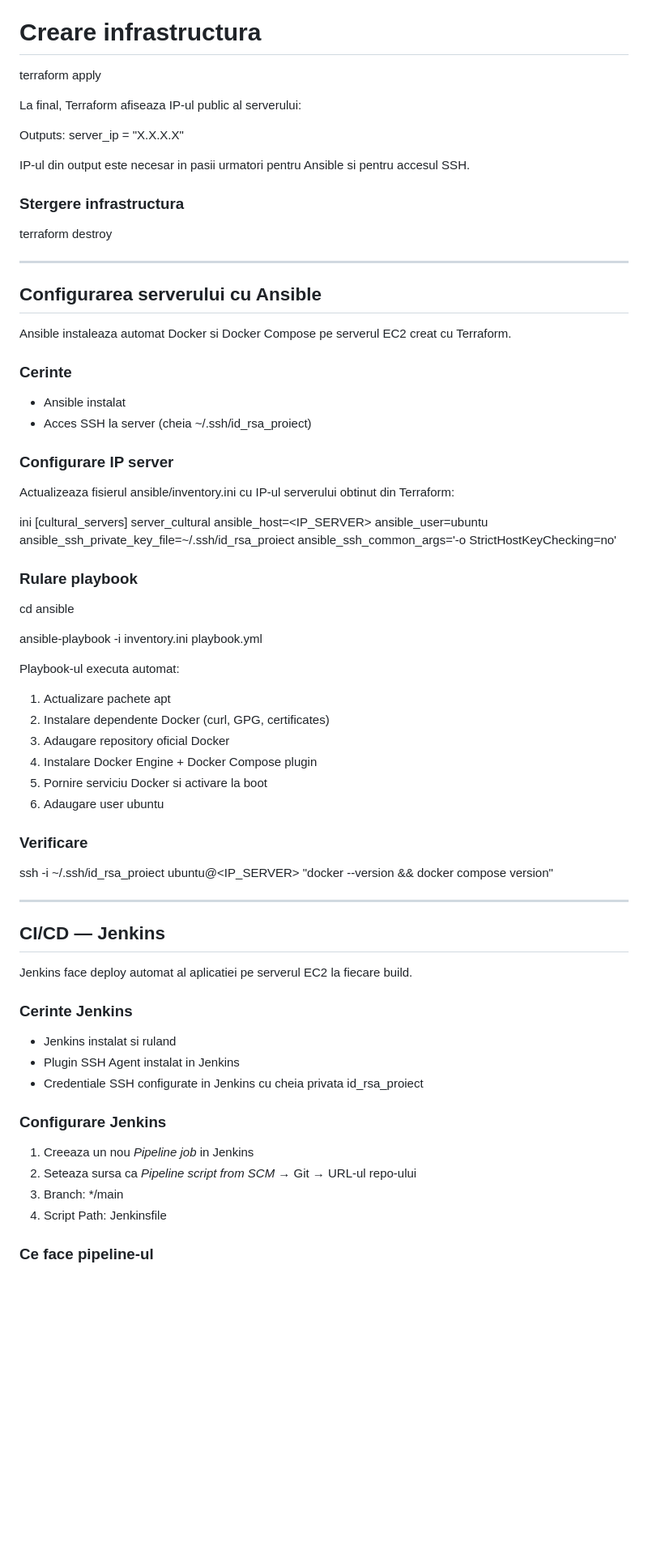
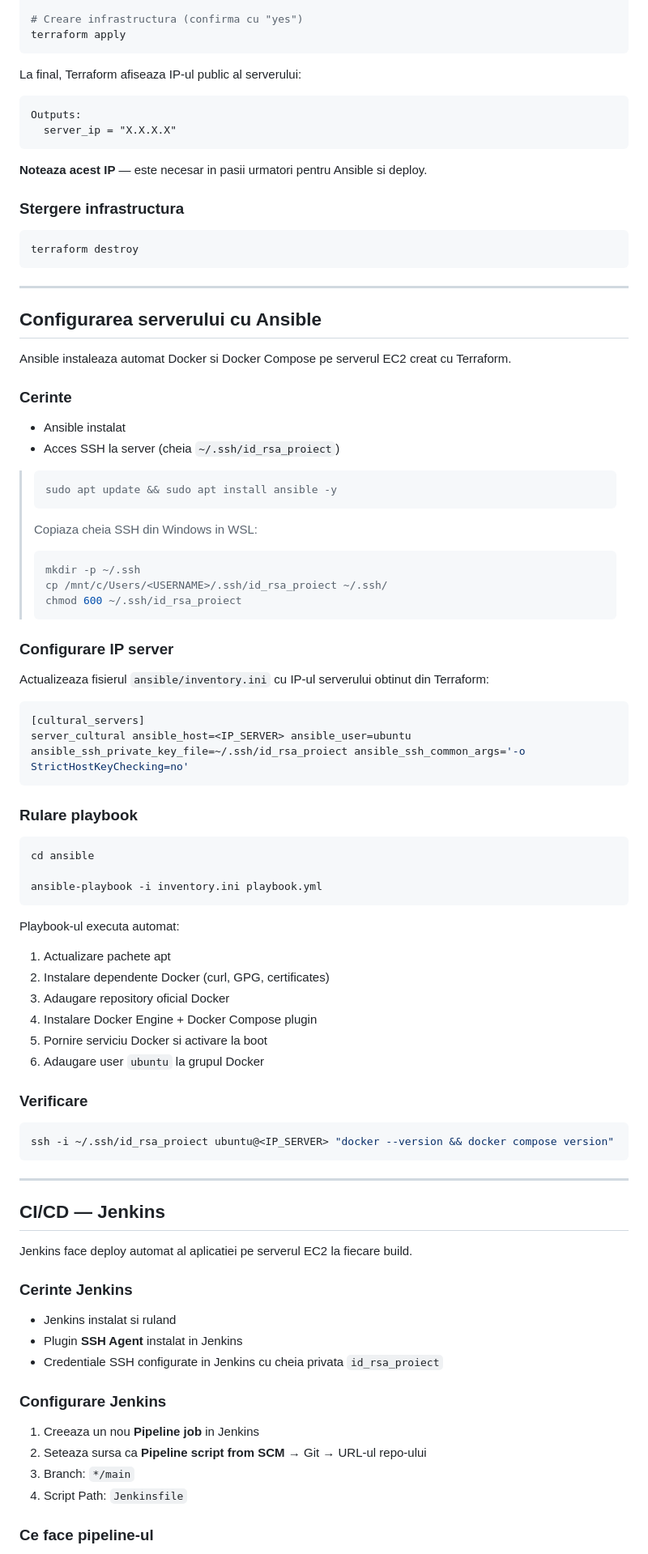
Before and after one commit to biancaM2000/cultural-aggregator, a Markdown page: README.md, the part around one of its changes. Shown at 81% size. GitHub-like rendering; blank space fills up the shorter version.

````diff
--- a/README.md
+++ b/README.md
@@ -126,20 +134,23 @@ terraform init
 terraform plan
 
-# Creare infrastructura
+# Creare infrastructura (confirma cu "yes")
 terraform apply
-
+```
 
 La final, Terraform afiseaza IP-ul public al serverului:
 
+```
 Outputs:
   server_ip = "X.X.X.X"
+```
 
-
-IP-ul din output este necesar in pasii urmatori pentru Ansible si pentru accesul SSH.
+**Noteaza acest IP** — este necesar in pasii urmatori pentru Ansible si deploy.
 
 ### Stergere infrastructura
 
+```bash
 terraform destroy
+```
 
 ---
 
@@ -150,23 +161,34 @@ Ansible instaleaza automat Docker si Docker Compose pe serverul EC2 creat cu Ter
 ### Cerinte
 
 - Ansible instalat
-- Acces SSH la server (cheia ~/.ssh/id_rsa_proiect)
+- Acces SSH la server (cheia `~/.ssh/id_rsa_proiect`)
+
+> ```bash
+> sudo apt update && sudo apt install ansible -y
+> ```
+> Copiaza cheia SSH din Windows in WSL:
+> ```bash
+> mkdir -p ~/.ssh
+> cp /mnt/c/Users/<USERNAME>/.ssh/id_rsa_proiect ~/.ssh/
+> chmod 600 ~/.ssh/id_rsa_proiect
+> ```
 
 ### Configurare IP server
 
-Actualizeaza fisierul ansible/inventory.ini cu IP-ul serverului obtinut din Terraform:
+Actualizeaza fisierul `ansible/inventory.ini` cu IP-ul serverului obtinut din Terraform:
 
-ini
+```ini
 [cultural_servers]
 server_cultural ansible_host=<IP_SERVER> ansible_user=ubuntu ansible_ssh_private_key_file=~/.ssh/id_rsa_proiect ansible_ssh_common_args='-o StrictHostKeyChecking=no'
-
+```
 
 ### Rulare playbook
 
+```bash
 cd ansible
 
 ansible-playbook -i inventory.ini playbook.yml
-
+```
 
 Playbook-ul executa automat:
 
@@ -175,12 +197,13 @@ Playbook-ul executa automat:
 3. Adaugare repository oficial Docker
 4. Instalare Docker Engine + Docker Compose plugin
 5. Pornire serviciu Docker si activare la boot
-6. Adaugare user ubuntu
+6. Adaugare user `ubuntu` la grupul Docker
 
 ### Verificare
 
+```bash
 ssh -i ~/.ssh/id_rsa_proiect ubuntu@<IP_SERVER> "docker --version && docker compose version"
-
+```
 
 ---
 
@@ -191,15 +214,15 @@ Jenkins face deploy automat al aplicatiei pe serverul EC2 la fiecare build.
 ### Cerinte Jenkins
 
 - Jenkins instalat si ruland
-- Plugin SSH Agent instalat in Jenkins
-- Credentiale SSH configurate in Jenkins cu cheia privata id_rsa_proiect
+- Plugin **SSH Agent** instalat in Jenkins
+- Credentiale SSH configurate in Jenkins cu cheia privata `id_rsa_proiect`
 
 ### Configurare Jenkins
 
-1. Creeaza un nou *Pipeline job* in Jenkins
-2. Seteaza sursa ca *Pipeline script from SCM* → Git → URL-ul repo-ului
-3. Branch: */main
-4. Script Path: Jenkinsfile
+1. Creeaza un nou **Pipeline job** in Jenkins
+2. Seteaza sursa ca **Pipeline script from SCM** → Git → URL-ul repo-ului
+3. Branch: `*/main`
+4. Script Path: `Jenkinsfile`
 
 ### Ce face pipeline-ul
 
````
Also changed, not shown: other parts of README.md (+54 -46 lines).
